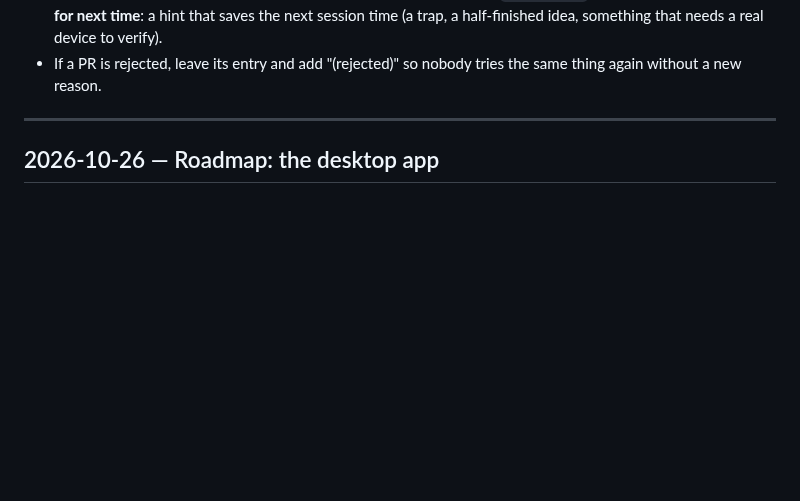
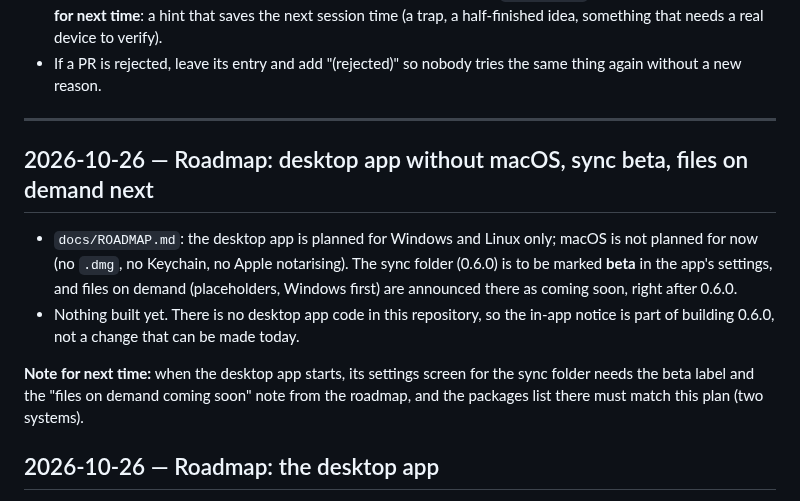
Before and after one commit to SnowTimSwiss/AlvaOS, a Markdown page: docs/BACKLOG.md, the part around the change. Drawn GitHub-style; blank space fills up the shorter version.

```diff
--- a/docs/BACKLOG.md
+++ b/docs/BACKLOG.md
@@ -14,6 +14,13 @@ How to add an entry:
   the same thing again without a new reason.
 
 ---
+
+## 2026-10-26 — Roadmap: desktop app without macOS, sync beta, files on demand next
+
+- `docs/ROADMAP.md`: the desktop app is planned for Windows and Linux only; macOS is not planned for now (no `.dmg`, no Keychain, no Apple notarising). The sync folder (0.6.0) is to be marked **beta** in the app's settings, and files on demand (placeholders, Windows first) are announced there as coming soon, right after 0.6.0.
+- Nothing built yet. There is no desktop app code in this repository, so the in-app notice is part of building 0.6.0, not a change that can be made today.
+
+**Note for next time:** when the desktop app starts, its settings screen for the sync folder needs the beta label and the "files on demand coming soon" note from the roadmap, and the packages list there must match this plan (two systems).
 
 ## 2026-10-26 — Roadmap: the desktop app
 
```
Also changed, not shown: docs/ROADMAP.md (+9 -7 lines).
